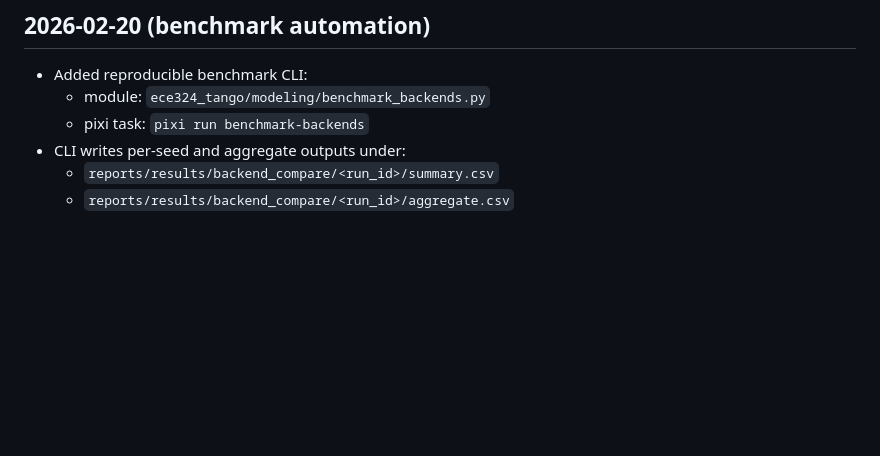
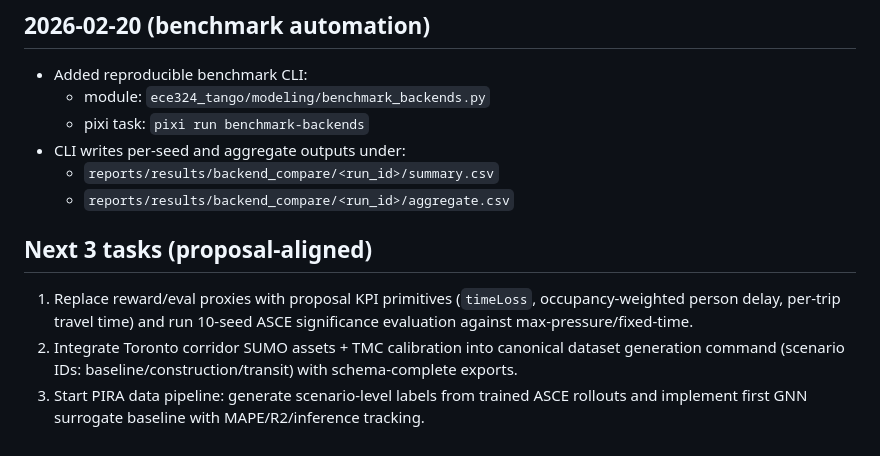
Before and after one commit to yashnkapadia/ece324-TANGO, a Markdown page: docs/notes/prototype_log.md, the part around the change. Drawn GitHub-style; blank space fills up the shorter version.

Commit message:
Add proposal-aligned next-steps checklist

```diff
--- a/docs/notes/prototype_log.md
+++ b/docs/notes/prototype_log.md
@@ -149,3 +149,8 @@
 - CLI writes per-seed and aggregate outputs under:
   - `reports/results/backend_compare/<run_id>/summary.csv`
   - `reports/results/backend_compare/<run_id>/aggregate.csv`
+
+## Next 3 tasks (proposal-aligned)
+1. Replace reward/eval proxies with proposal KPI primitives (`timeLoss`, occupancy-weighted person delay, per-trip travel time) and run 10-seed ASCE significance evaluation against max-pressure/fixed-time.
+2. Integrate Toronto corridor SUMO assets + TMC calibration into canonical dataset generation command (scenario IDs: baseline/construction/transit) with schema-complete exports.
+3. Start PIRA data pipeline: generate scenario-level labels from trained ASCE rollouts and implement first GNN surrogate baseline with MAPE/R2/inference tracking.
```
